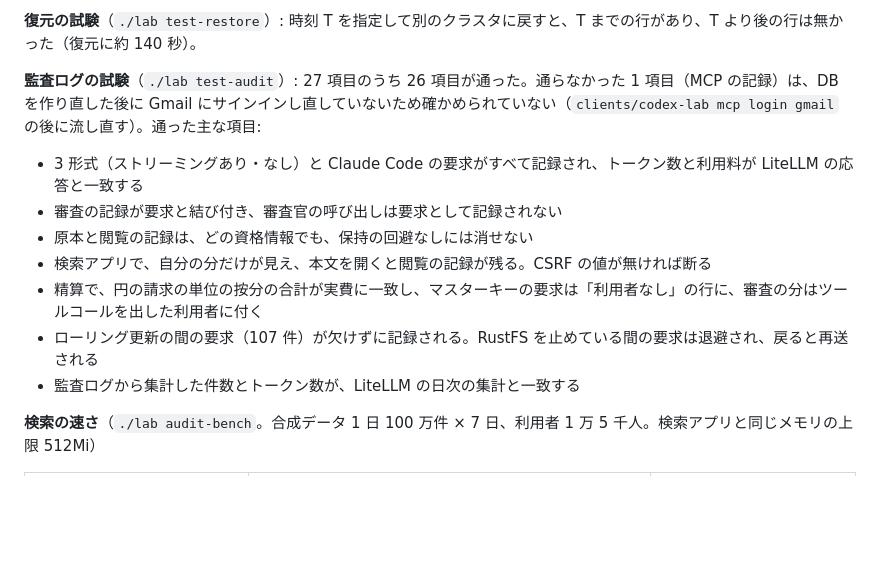
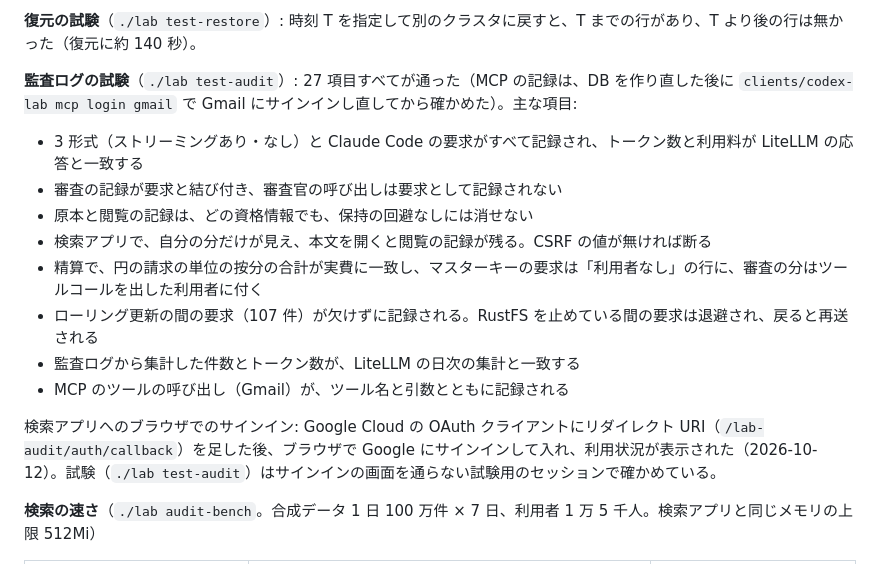
Before and after one commit to notfolder/litellm-agent-gateway-lab, a Markdown page: docs/design.md, the part around the change. Rendered like a GitHub page; blank space fills up the shorter version.

Commit message:
Record MCP audit check and browser sign-in to the audit viewer
Co-Authored-By: Claude Opus 5.5 <noreply@anthropic.com>

```diff
--- a/docs/design.md
+++ b/docs/design.md
@@ -622,7 +622,7 @@ Claude Code の User-Agent の Anthropic 形式は審査されずに素通りし
 
 **復元の試験**（`./lab test-restore`）: 時刻 T を指定して別のクラスタに戻すと、T までの行があり、T より後の行は無かった（復元に約 140 秒）。
 
-**監査ログの試験**（`./lab test-audit`）: 27 項目のうち 26 項目が通った。通らなかった 1 項目（MCP の記録）は、DB を作り直した後に Gmail にサインインし直していないため確かめられていない（`clients/codex-lab mcp login gmail` の後に流し直す）。通った主な項目:
+**監査ログの試験**（`./lab test-audit`）: 27 項目すべてが通った（MCP の記録は、DB を作り直した後に `clients/codex-lab mcp login gmail` で Gmail にサインインし直してから確かめた）。主な項目:
 
 - 3 形式（ストリーミングあり・なし）と Claude Code の要求がすべて記録され、トークン数と利用料が LiteLLM の応答と一致する
 - 審査の記録が要求と結び付き、審査官の呼び出しは要求として記録されない
@@ -631,6 +631,9 @@ Claude Code の User-Agent の Anthropic 形式は審査されずに素通りし
 - 精算で、円の請求の単位の按分の合計が実費に一致し、マスターキーの要求は「利用者なし」の行に、審査の分はツールコールを出した利用者に付く
 - ローリング更新の間の要求（107 件）が欠けずに記録される。RustFS を止めている間の要求は退避され、戻ると再送される
 - 監査ログから集計した件数とトークン数が、LiteLLM の日次の集計と一致する
+- MCP のツールの呼び出し（Gmail）が、ツール名と引数とともに記録される
+
+検索アプリへのブラウザでのサインイン: Google Cloud の OAuth クライアントにリダイレクト URI（`/lab-audit/auth/callback`）を足した後、ブラウザで Google にサインインして入れ、利用状況が表示された（2026-10-12）。試験（`./lab test-audit`）はサインインの画面を通らない試験用のセッションで確かめている。
 
 **検索の速さ**（`./lab audit-bench`。合成データ 1 日 100 万件 × 7 日、利用者 1 万 5 千人。検索アプリと同じメモリの上限 512Mi）
 
```
Also changed, not shown: docs/spec.md (+2 -1 lines).
